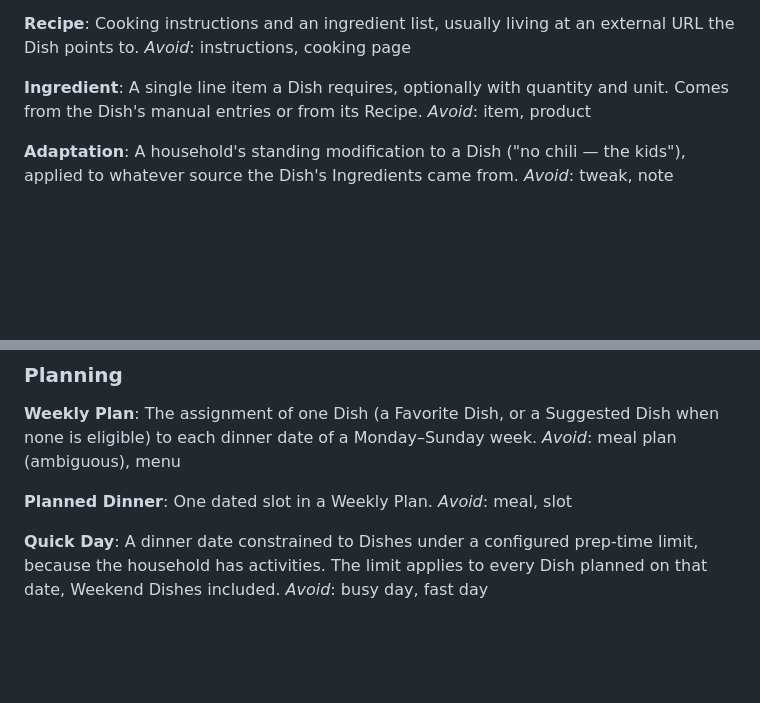
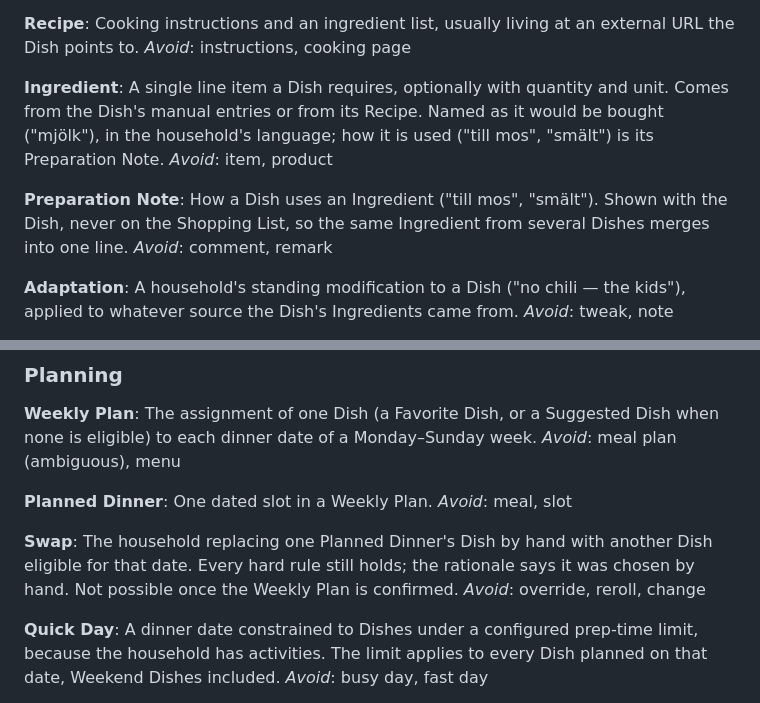
Before and after one commit to tobiasbernting/agentic-meal-planner, a Markdown page: GLOSSARY.md, 2 parts joined by grey strips. Rendered like a GitHub page; blank space fills up the shorter version.

Commit message:
Add Swap and Preparation Note to the glossary
Terms settled in the UI design round: hand-picked replacement of one
Planned Dinner, and the per-Dish usage note kept off the Shopping List.

Co-Authored-By: Claude Opus 5.5 <noreply@anthropic.com>

```diff
--- a/GLOSSARY.md
+++ b/GLOSSARY.md
@@ -31,8 +31,12 @@ Cooking instructions and an ingredient list, usually living at an external URL t
 _Avoid_: instructions, cooking page
 
 **Ingredient**:
-A single line item a Dish requires, optionally with quantity and unit. Comes from the Dish's manual entries or from its Recipe.
+A single line item a Dish requires, optionally with quantity and unit. Comes from the Dish's manual entries or from its Recipe. Named as it would be bought ("mjölk"), in the household's language; how it is used ("till mos", "smält") is its Preparation Note.
 _Avoid_: item, product
+
+**Preparation Note**:
+How a Dish uses an Ingredient ("till mos", "smält"). Shown with the Dish, never on the Shopping List, so the same Ingredient from several Dishes merges into one line.
+_Avoid_: comment, remark
 
 **Adaptation**:
 A household's standing modification to a Dish ("no chili — the kids"), applied to whatever source the Dish's Ingredients came from.
@@ -74,6 +78,10 @@ _Avoid_: meal plan (ambiguous), menu
 One dated slot in a Weekly Plan.
 _Avoid_: meal, slot
 
+**Swap**:
+The household replacing one Planned Dinner's Dish by hand with another Dish eligible for that date. Every hard rule still holds; the rationale says it was chosen by hand. Not possible once the Weekly Plan is confirmed.
+_Avoid_: override, reroll, change
+
 **Quick Day**:
 A dinner date constrained to Dishes under a configured prep-time limit, because the household has activities. The limit applies to every Dish planned on that date, Weekend Dishes included.
 _Avoid_: busy day, fast day
```
